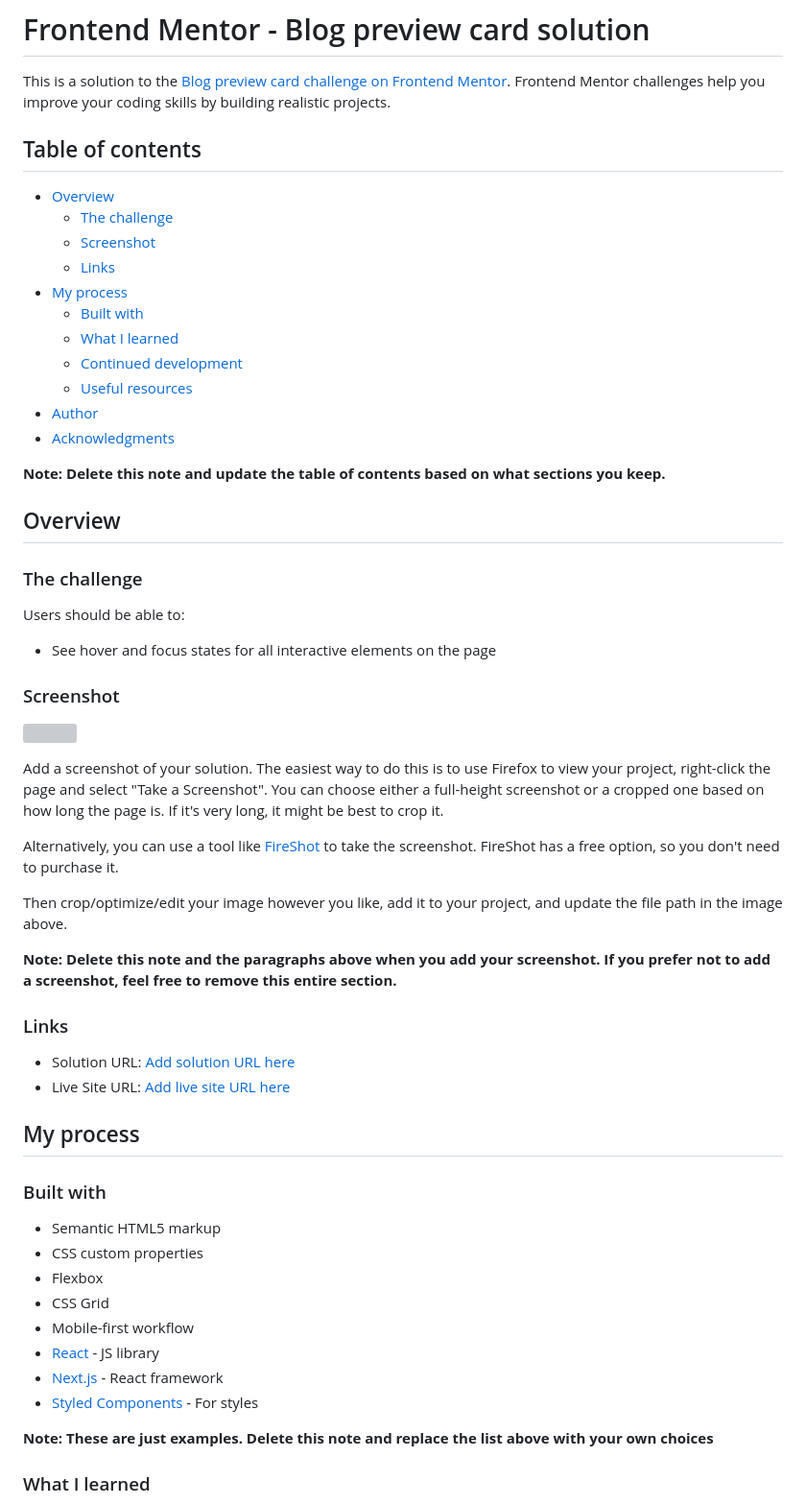
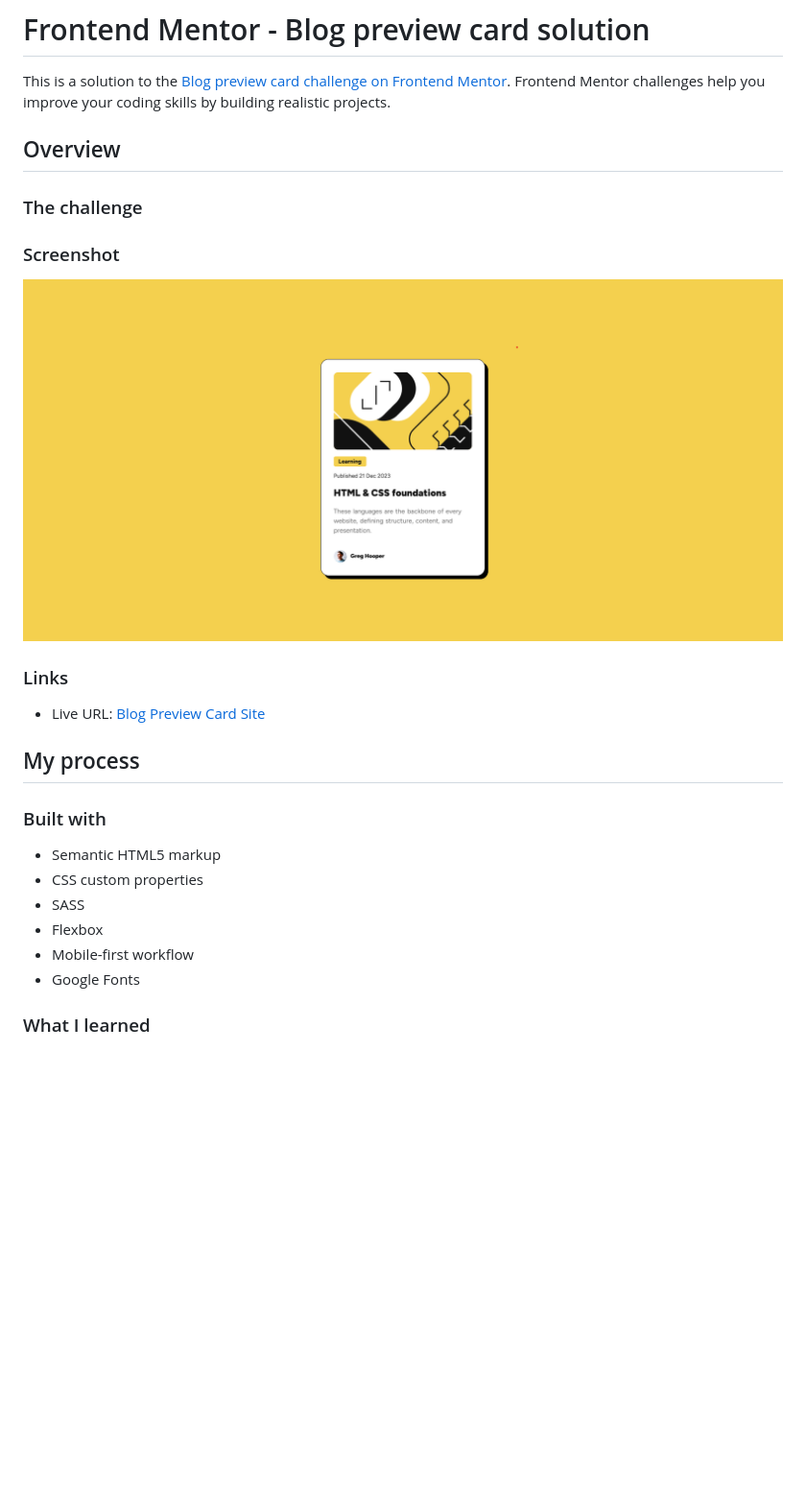
Before and after one commit to Celthros/blog-preview-card-challenge, a Markdown page: README-template.md, the part around the change printed below. Shown: that part at 96% size. GitHub-like rendering; pictures changed too: design/screen-shot-solution.png (added); blank space fills up the shorter version; grey boxes are pictures that could not be loaded.

Commit message:
init read file, then some image css changes

```diff
--- a/README-template.md
+++ b/README-template.md
@@ -1,47 +1,20 @@
 # Frontend Mentor - Blog preview card solution
 
 This is a solution to the [Blog preview card challenge on Frontend Mentor](https://www.frontendmentor.io/challenges/blog-preview-card-ckPaj01IcS). Frontend Mentor challenges help you improve your coding skills by building realistic projects.
-
-## Table of contents
-
-- [Overview](#overview)
-  - [The challenge](#the-challenge)
-  - [Screenshot](#screenshot)
-  - [Links](#links)
-- [My process](#my-process)
-  - [Built with](#built-with)
-  - [What I learned](#what-i-learned)
-  - [Continued development](#continued-development)
-  - [Useful resources](#useful-resources)
-- [Author](#author)
-- [Acknowledgments](#acknowledgments)
-
-**Note: Delete this note and update the table of contents based on what sections you keep.**
 
 ## Overview
 
 ### The challenge
 
-Users should be able to:
-
-- See hover and focus states for all interactive elements on the page
 
 ### Screenshot
 
-![](./screenshot.jpg)
+![Blog preview card solution](/design/screen-shot-solution.png)
 
-Add a screenshot of your solution. The easiest way to do this is to use Firefox to view your project, right-click the page and select "Take a Screenshot". You can choose either a full-height screenshot or a cropped one based on how long the page is. If it's very long, it might be best to crop it.
-
-Alternatively, you can use a tool like [FireShot](https://getfireshot.com/) to take the screenshot. FireShot has a free option, so you don't need to purchase it.
-
-Then crop/optimize/edit your image however you like, add it to your project, and update the file path in the image above.
-
-**Note: Delete this note and the paragraphs above when you add your screenshot. If you prefer not to add a screenshot, feel free to remove this entire section.**
 
 ### Links
 
-- Solution URL: [Add solution URL here](https://your-solution-url.com)
-- Live Site URL: [Add live site URL here](https://your-live-site-url.com)
+- Live URL: [Blog Preview Card Site](https://celthros.github.io/blog-preview-card-challenge/)
 
 ## My process
 
@@ -49,14 +22,10 @@ Then crop/optimize/edit your image however you like, add it to your project, and
 
 - Semantic HTML5 markup
 - CSS custom properties
+- SASS
 - Flexbox
-- CSS Grid
 - Mobile-first workflow
-- [React](https://reactjs.org/) - JS library
-- [Next.js](https://nextjs.org/) - React framework
-- [Styled Components](https://styled-components.com/) - For styles
-
-**Note: These are just examples. Delete this note and replace the list above with your own choices**
+- Google Fonts
 
 ### What I learned
 
```
Also changed, not shown: other parts of README-template.md (+2 -17 lines), 3 other files.
